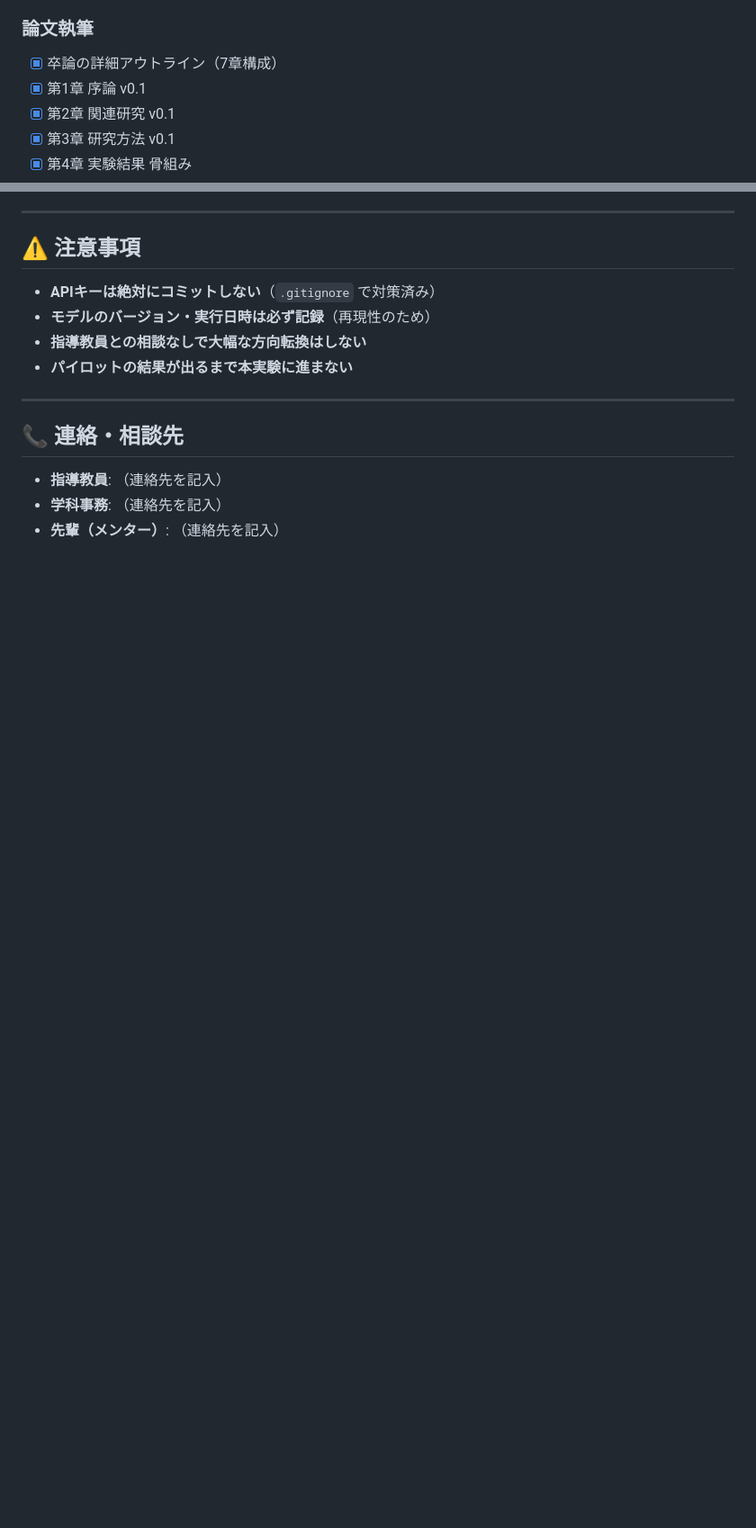
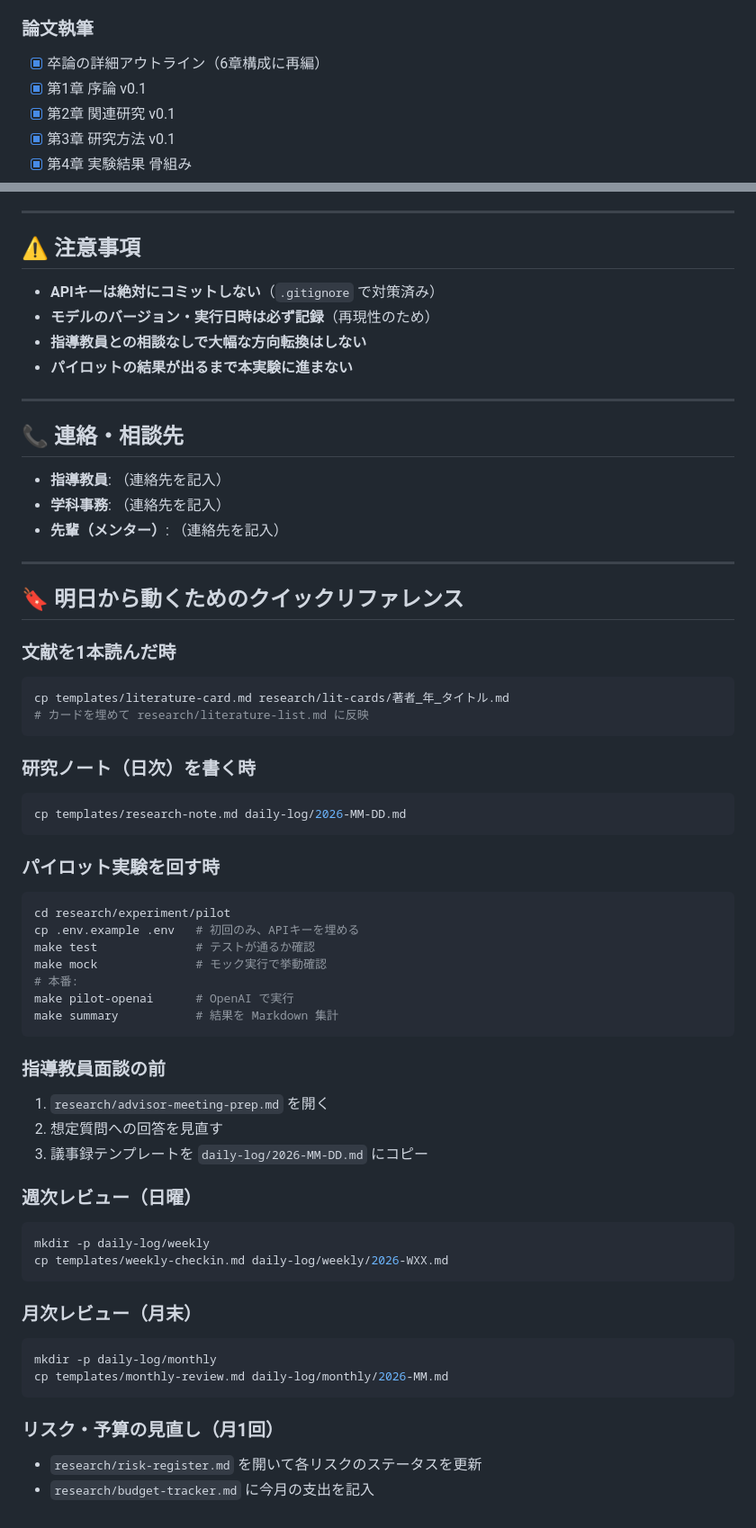
Before and after one commit to issa311sas-hub/test, a Markdown page: INDEX.md, 2 parts joined by grey strips. Shown at 90% size. Rendered like a GitHub page; blank space fills up the shorter version.

Commit message:
docs: INDEX.md に「明日から動くためのクイックリファレンス」を追加
- 文献カード/研究ノート/実験/面談/週次/月次/予算 の各作業で
  どのファイルをどうコピーして使えば良いかを1箇所に集約
- Phase1 (準備期) の翌日以降のルーティンに迷わないようにするため

https://claude.ai/code/session_0122tcy9FpvJe7ZQDQgRERTg

````diff
--- a/INDEX.md
+++ b/INDEX.md
@@ -111,7 +111,7 @@
 - [x] 統合テスト（50問のモック実行で end-to-end 動作確認）
 
 ### 論文執筆
-- [x] 卒論の詳細アウトライン（7章構成）
+- [x] 卒論の詳細アウトライン（6章構成に再編）
 - [x] 第1章 序論 v0.1
 - [x] 第2章 関連研究 v0.1
 - [x] 第3章 研究方法 v0.1
@@ -207,3 +207,50 @@
 - **指導教員**: （連絡先を記入）
 - **学科事務**: （連絡先を記入）
 - **先輩（メンター）**: （連絡先を記入）
+
+---
+
+## 🔖 明日から動くためのクイックリファレンス
+
+### 文献を1本読んだ時
+```bash
+cp templates/literature-card.md research/lit-cards/著者_年_タイトル.md
+# カードを埋めて research/literature-list.md に反映
+```
+
+### 研究ノート（日次）を書く時
+```bash
+cp templates/research-note.md daily-log/2026-MM-DD.md
+```
+
+### パイロット実験を回す時
+```bash
+cd research/experiment/pilot
+cp .env.example .env   # 初回のみ、APIキーを埋める
+make test              # テストが通るか確認
+make mock              # モック実行で挙動確認
+# 本番:
+make pilot-openai      # OpenAI で実行
+make summary           # 結果を Markdown 集計
+```
+
+### 指導教員面談の前
+1. `research/advisor-meeting-prep.md` を開く
+2. 想定質問への回答を見直す
+3. 議事録テンプレートを `daily-log/2026-MM-DD.md` にコピー
+
+### 週次レビュー（日曜）
+```bash
+mkdir -p daily-log/weekly
+cp templates/weekly-checkin.md daily-log/weekly/2026-WXX.md
+```
+
+### 月次レビュー（月末）
+```bash
+mkdir -p daily-log/monthly
+cp templates/monthly-review.md daily-log/monthly/2026-MM.md
+```
+
+### リスク・予算の見直し（月1回）
+- `research/risk-register.md` を開いて各リスクのステータスを更新
+- `research/budget-tracker.md` に今月の支出を記入
````
